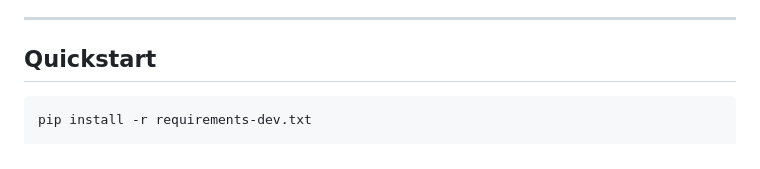
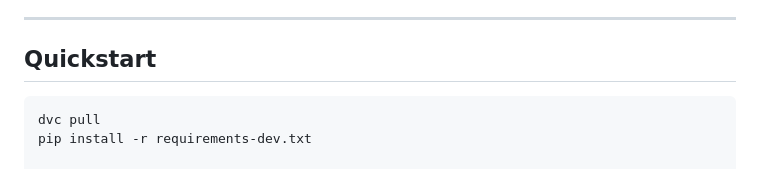
Before and after one commit to kims171/restaurants4u, a Markdown page: README.md, the part around the change. Drawn GitHub-style.

Commit message:
Add DVC pull command to Quickstart README

````diff
--- a/README.md
+++ b/README.md
@@ -16,6 +16,7 @@ An automated, reproducible MLOps pipeline for a **Two-Stage Content-Based Restau
 ## Quickstart
 
 ```bash
+dvc pull
 pip install -r requirements-dev.txt
 
 # Run the pipeline (or `dvc repro` to do the same via DVC)
````
